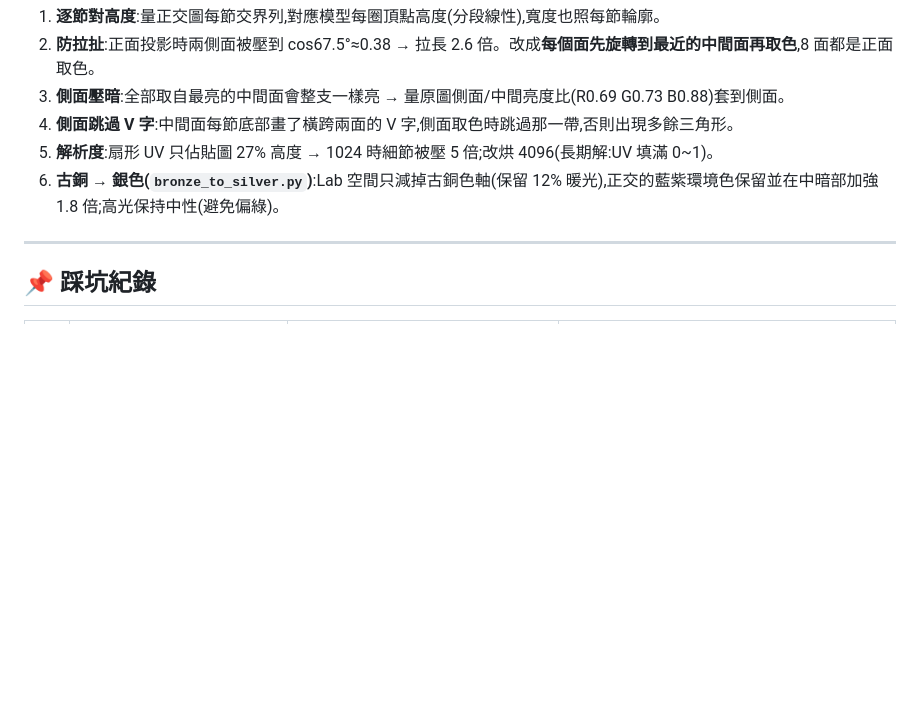
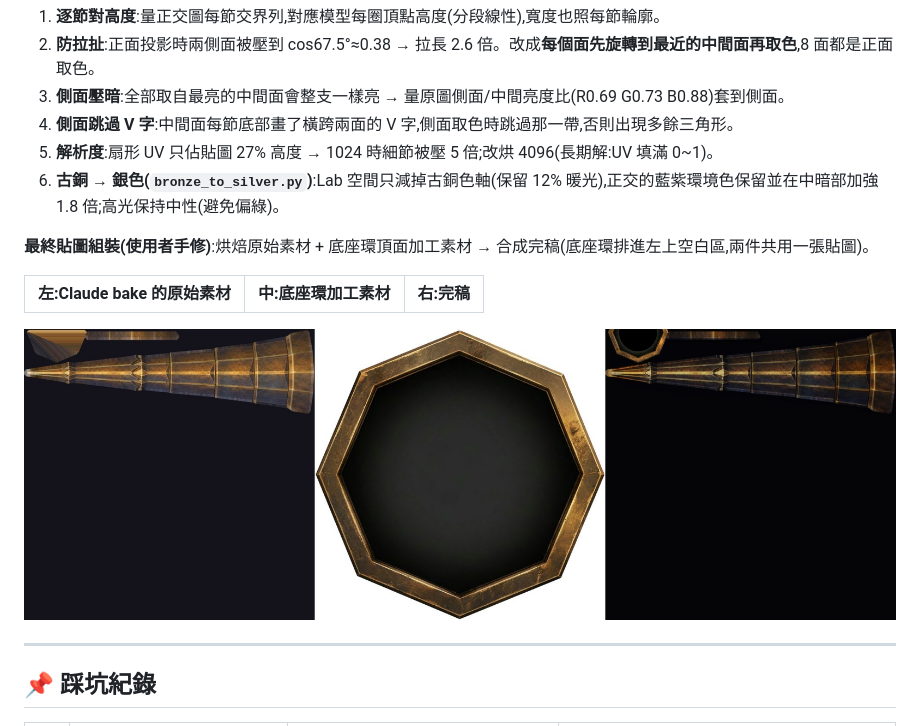
Before and after one commit to TinaChen94/01, a Markdown page: docs/asset-cases/A13-trap-props-saw-spike.md, the part around the change. Drawn GitHub-style; pictures changed too: docs/asset-cases/images/a13-44-trapB-texture-assembly.jpg (added); blank space fills up the shorter version.

Commit message:
docs(A13): 加收陷阱 B 貼圖組裝對照(原始 bake / 底座加工 / 完稿)
Co-Authored-By: Claude Opus 5.5 <noreply@anthropic.com>
Claude-Session: https://claude.ai/code/session_01W4Q9GjMSoof91T1LwVKXx5

```diff
--- a/docs/asset-cases/A13-trap-props-saw-spike.md
+++ b/docs/asset-cases/A13-trap-props-saw-spike.md
@@ -254,6 +254,13 @@ does NOT look down at all. ...
 5. **解析度**:扇形 UV 只佔貼圖 27% 高度 → 1024 時細節被壓 5 倍;改烘 4096(長期解:UV 填滿 0~1)。
 6. **古銅 → 銀色(`bronze_to_silver.py`)**:Lab 空間只減掉古銅色軸(保留 12% 暖光),正交的藍紫環境色保留並在中暗部加強 1.8 倍;高光保持中性(避免偏綠)。
 
+**最終貼圖組裝(使用者手修)**:烘焙原始素材 + 底座環頂面加工素材 → 合成完稿(底座環排進左上空白區,兩件共用一張貼圖)。
+
+| 左:Claude bake 的原始素材 | 中:底座環加工素材 | 右:完稿 |
+|---|---|---|
+
+![trapB texture assembly](images/a13-44-trapB-texture-assembly.jpg)
+
 ---
 
 ## 📌 踩坑紀錄
```
